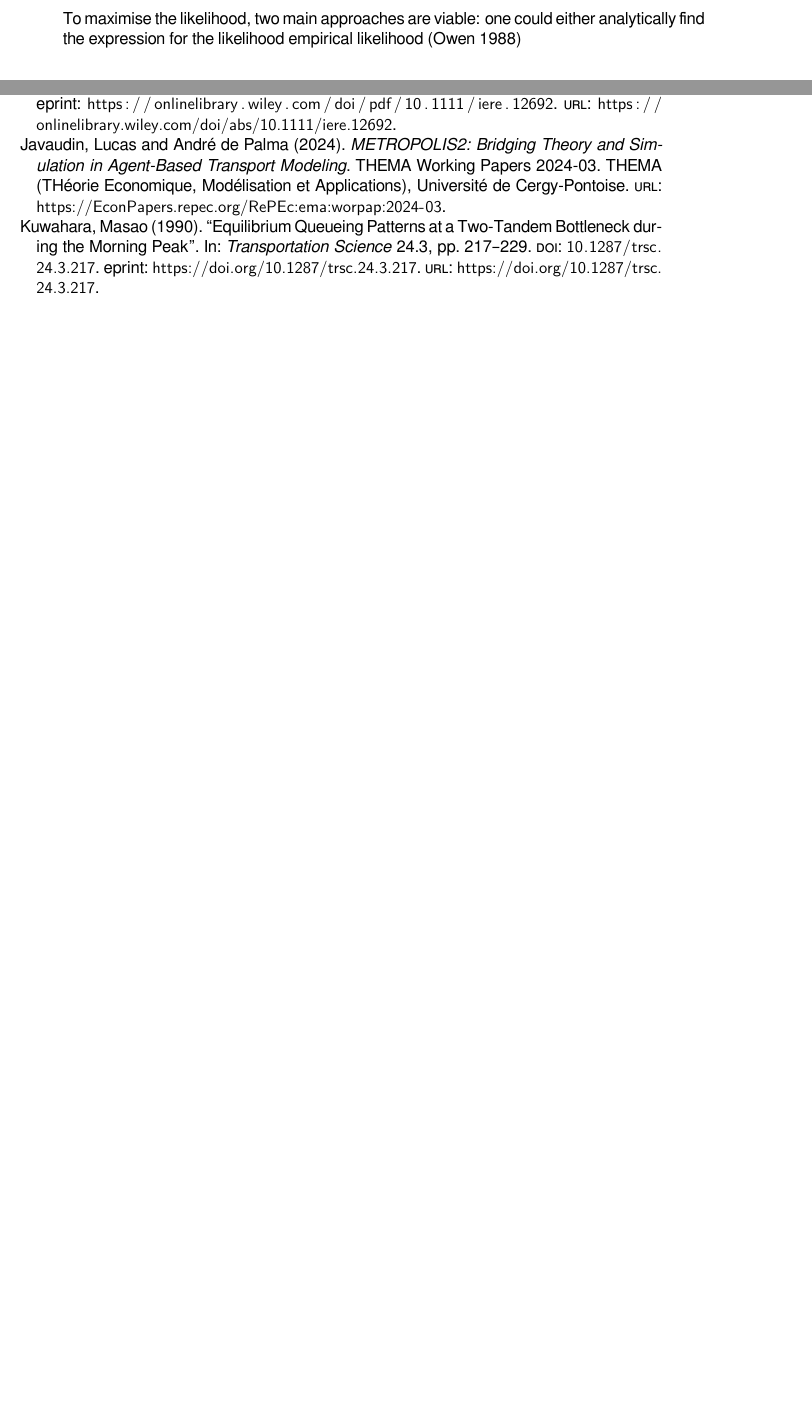
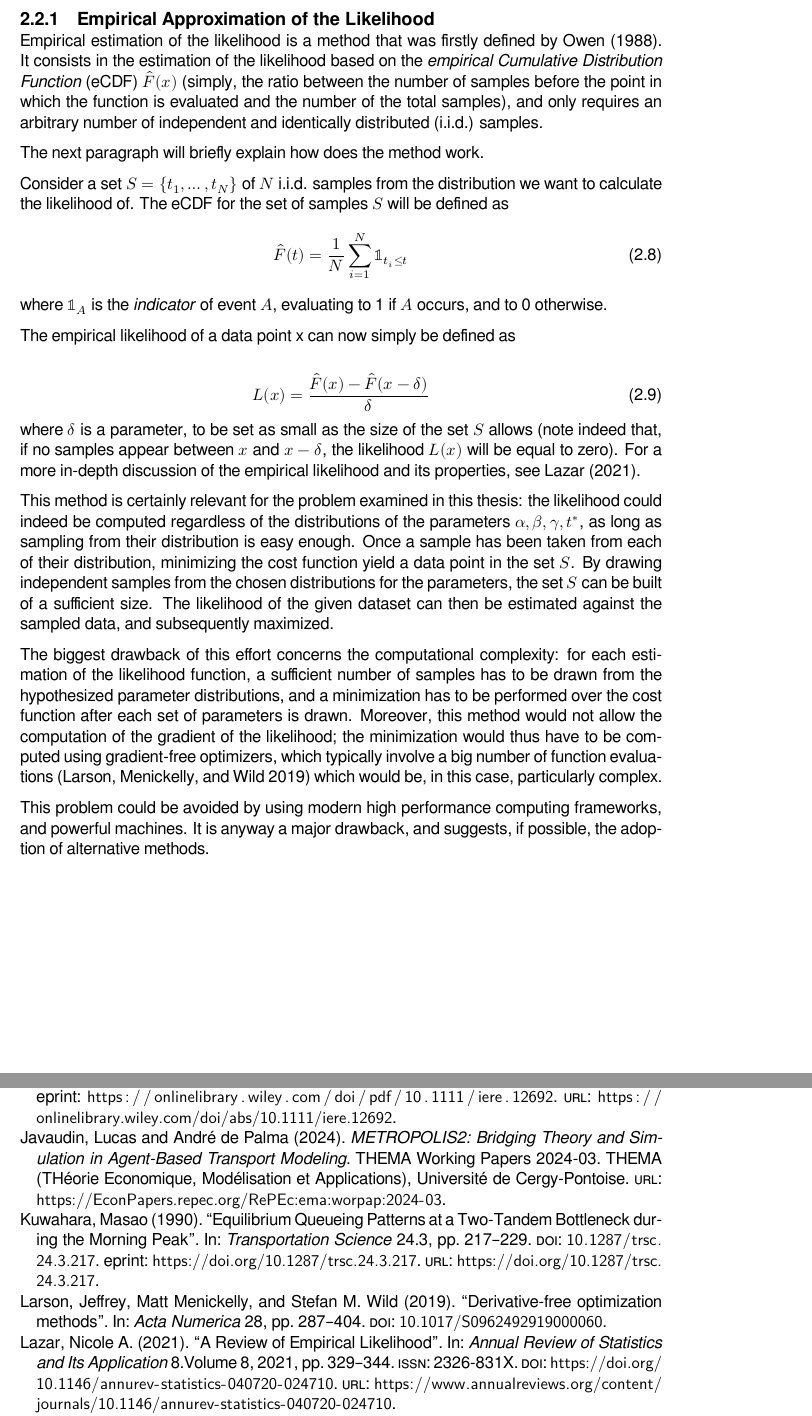
Before and after one commit to Piripuz/master_thesis, a LaTeX thesis (main.tex, which reads Chapters/02_Methodology.tex, Setup/Preamble.tex): two parts of pages 17 and 20 of 24 before the commit and two parts of pages 18 and 20 of 24 after it, joined at a grey line, cut at the place of the change, the shorter picture padded with empty space. Compiled offline with XeLaTeX; a missing font is replaced by an installed copy or a similar font.

Commit message:
Empirical Likelihood

```diff
--- a/Chapters/02_Methodology.tex
+++ b/Chapters/02_Methodology.tex
@@ -186,11 +186,59 @@ empirically approximating it could yield an acceptable approximation and would n
 But, since theoretical understanding of the problem is not something to be neglected,
 both methods deserve to be presented.
 
+\subsection{Empirical Approximation of the Likelihood}
+\label{sec:emp_approx_lik}
+
+Empirical estimation of the likelihood is a method that was firstly defined by \textcite{10.1093/biomet/75.2.237}.
+It consists in the estimation of the likelihood based on the \textit{empirical Cumulative Distribution Function} (eCDF)  \(\hat{F}(x)\) (simply, the ratio between the number of samples before the point in which the function is evaluated and the number of the total samples),
+and only requires an arbitrary number of independent and identically distributed (i.i.d.) samples.
+
+The next paragraph will briefly explain how does the method work.
+
+Consider a set \(S = \{t_1, \dots, t_N\}\) of \(N\) i.i.d. samples from the distribution we want to calculate the likelihood of.
+The eCDF for the set of samples \(S\) will be defined as
+\begin{equation}
+  \label{eq:emp_cdf}
+  \hat{F}(t) = \frac{1}{N}\sum_{i = 1}^N \mathbb{1}_{t_i \leq t}
+\end{equation}
+where \(\mathbb{1}_A\) is the \textit{indicator} of event \(A\),
+evaluating to 1 if \(A\) occurs, and to 0 otherwise.
+
+The empirical likelihood of a data point x can now simply be defined as
+
+\begin{equation}
+  \label{eq:emp_lik}
+  L(x) = \frac{\hat{F}(x) - \hat{F}(x - \delta)}{\delta}
+\end{equation}
+where \(\delta\) is a parameter,
+to be set as small as the size of the set \(S\) allows
+(note indeed that, if no samples appear between \(x\) and \(x - \delta\), the likelihood \(L(x)\) will be equal to zero).
+For a more in-depth discussion of the empirical likelihood and its properties, see \textcite{annurev:/content/journals/10.1146/annurev-statistics-040720-024710}.
+
+This method is certainly relevant for the problem examined in this thesis:
+the likelihood could indeed be computed regardless of the distributions of the parameters \(\alpha, \beta, \gamma, t^*\),
+as long as sampling from their distribution is easy enough.
+Once a sample has been taken from each of their distribution,
+minimizing the cost function yield a data point in the set \(S\).
+By drawing independent samples from the chosen distributions for the parameters,
+the set \(S\) can be built of a sufficient size.
+The likelihood of the given dataset can then be estimated against the sampled data,
+and subsequently maximized.
+
+The biggest drawback of this effort concerns the computational complexity:
+for each estimation of the likelihood function,
+a sufficient number of samples has to be drawn from the hypothesized parameter distributions,
+and a minimization has to be performed over the cost function after each set of parameters is drawn.
+Moreover, this method would not allow the computation of the gradient of the likelihood;
+the minimization would thus have to be computed using gradient-free optimizers,
+which typically involve a big number of function evaluations \parencite{Larson_Menickelly_Wild_2019} which would be,
+in this case, particularly complex.
+
+This problem could be avoided by using modern high performance computing frameworks,
+and powerful machines.
+It is anyway a major drawback, and suggests, if possible, the adoption of alternative methods.
 
 
-To maximise the likelihood, two main approaches are viable:
-one could either analytically find the expression for the likelihood
-empirical likelihood \parencite{10.1093/biomet/75.2.237}
 
 %%% Local Variables:
 %%% mode: LaTeX
--- a/Setup/Preamble.tex
+++ b/Setup/Preamble.tex
@@ -34,6 +34,7 @@
 \graphicspath{ {./Pictures/} }
 
 \usepackage{amsmath, amsthm, amssymb}
+\usepackage{unicode-math}
 
 %%% Local Variables:
 %%% mode: LaTeX
```
Also changed, not shown: bibliography.bib (+27 -0 lines).
